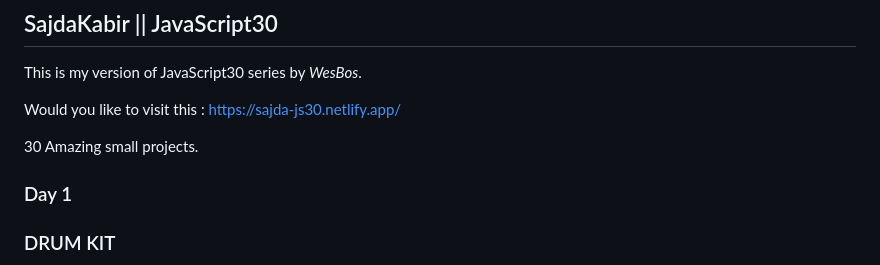
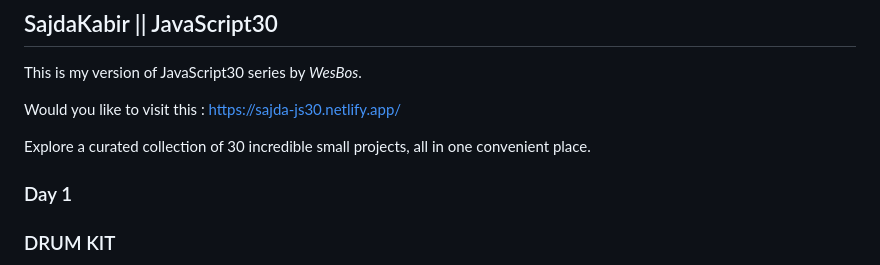
Before and after one commit to sajdakabir/sajda-js30, a Markdown page: README.md, the part around the change. GitHub-like rendering.

```diff
--- a/README.md
+++ b/README.md
@@ -5,7 +5,7 @@ This is my version of JavaScript30 series by *WesBos*.
 
 Would you like to visit this : https://sajda-js30.netlify.app/
 
-30 Amazing small projects.
+Explore a curated collection of 30 incredible small projects, all in one convenient place.
 
 ### Day 1
 ### DRUM KIT
```
